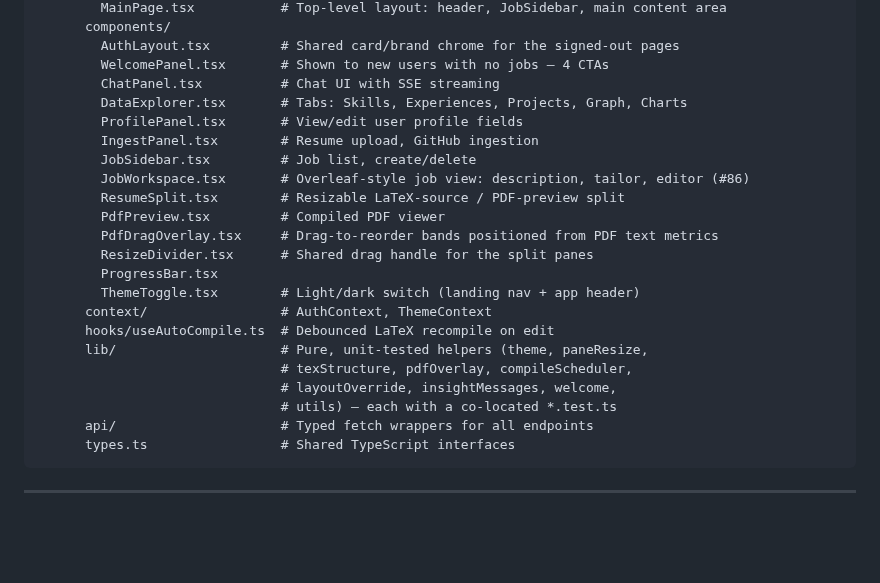
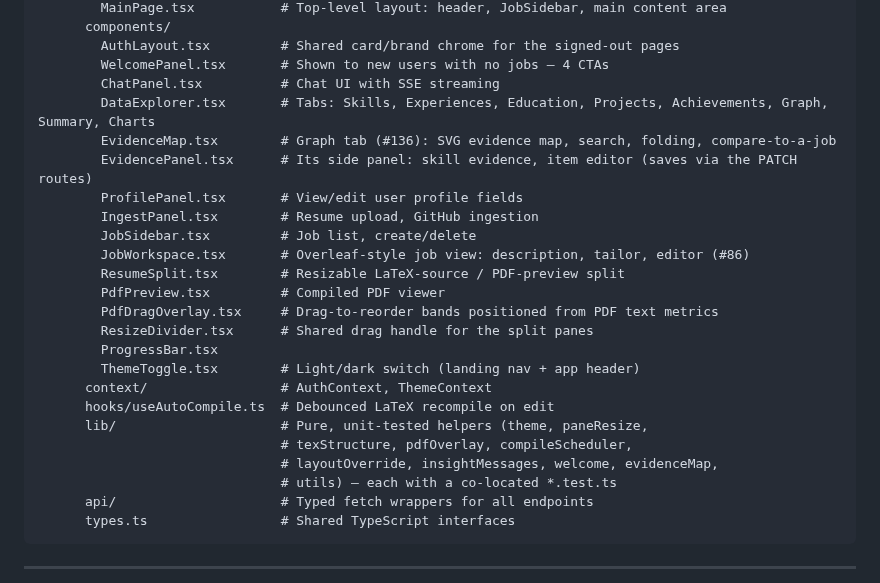
Before and after one commit to nathansso/agentic_resume_tailoring, a Markdown page: web/CLAUDE.md, the part around the change. Rendered like a GitHub page; blank space fills up the shorter version.

Commit message:
docs(web): list the evidence map components (#136)
Co-Authored-By: Claude <noreply@anthropic.com>

```diff
--- a/web/CLAUDE.md
+++ b/web/CLAUDE.md
@@ -40,7 +40,9 @@ web/
         AuthLayout.tsx         # Shared card/brand chrome for the signed-out pages
         WelcomePanel.tsx       # Shown to new users with no jobs — 4 CTAs
         ChatPanel.tsx          # Chat UI with SSE streaming
-        DataExplorer.tsx       # Tabs: Skills, Experiences, Projects, Graph, Charts
+        DataExplorer.tsx       # Tabs: Skills, Experiences, Education, Projects, Achievements, Graph, Summary, Charts
+        EvidenceMap.tsx        # Graph tab (#136): SVG evidence map, search, folding, compare-to-a-job
+        EvidencePanel.tsx      # Its side panel: skill evidence, item editor (saves via the PATCH routes)
         ProfilePanel.tsx       # View/edit user profile fields
         IngestPanel.tsx        # Resume upload, GitHub ingestion
         JobSidebar.tsx         # Job list, create/delete
@@ -55,7 +57,7 @@ web/
       hooks/useAutoCompile.ts  # Debounced LaTeX recompile on edit
       lib/                     # Pure, unit-tested helpers (theme, paneResize,
                                # texStructure, pdfOverlay, compileScheduler,
-                               # layoutOverride, insightMessages, welcome,
+                               # layoutOverride, insightMessages, welcome, evidenceMap,
                                # utils) — each with a co-located *.test.ts
       api/                     # Typed fetch wrappers for all endpoints
       types.ts                 # Shared TypeScript interfaces
```
